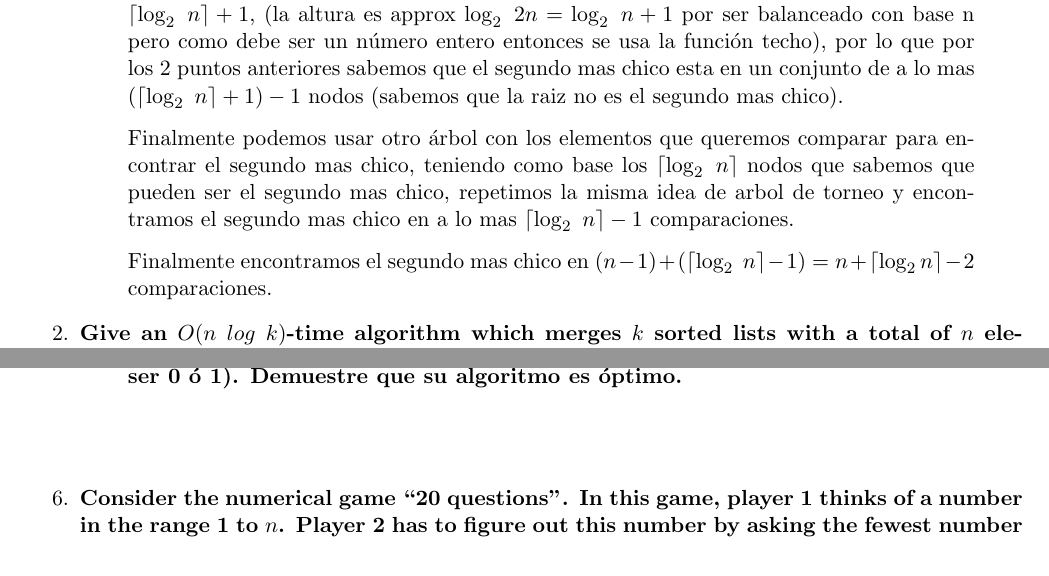
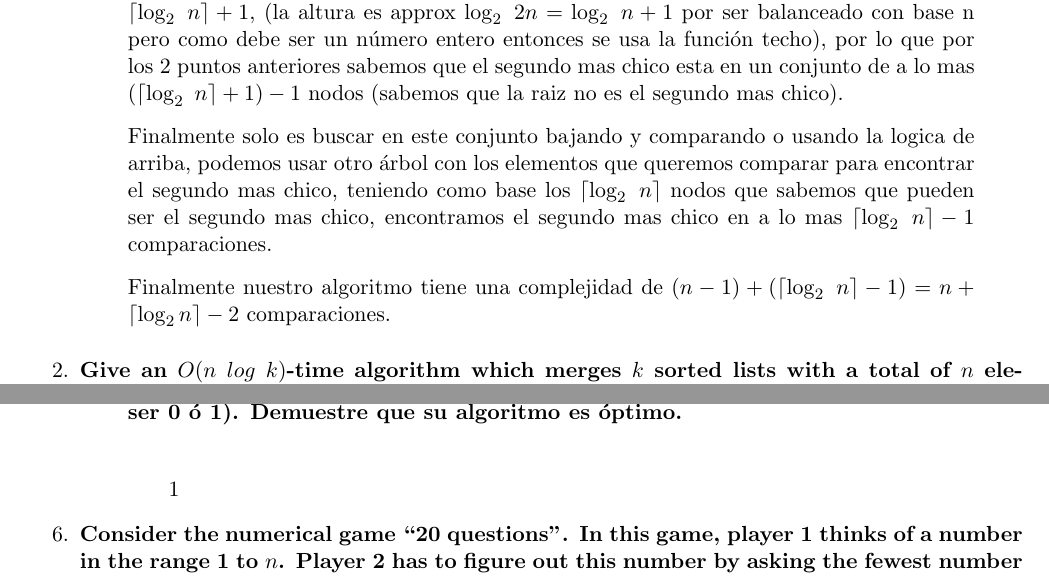
Before and after one commit to JuanSosaCiencias/ADA_2025-1.github.io, a LaTeX problem sheet (tarea05/main.tex, which reads tarea05/src/Ejercicios/ej1/1.tex, tarea05/src/Ejercicios/ej5/5.2.tex): two parts of pages 1 and 4 of 14, joined at a grey line, cut so that both start at the same text. Compiled offline with pdfLaTeX.

Commit message:
fix(ej1): arreglo un detalle del ej1

```diff
--- a/tarea05/src/Ejercicios/ej1/1.tex
+++ b/tarea05/src/Ejercicios/ej1/1.tex
@@ -10,7 +10,7 @@
 
     Sabemos que el mas chico subio de ser hoja a ser la raiz y nuestro árbol tiene altura $\lceil \log_2 \ n \rceil+1$, (la altura es approx $\log_2 \ 2n = \log_2 \ n +1 $ por ser balanceado con base n pero como debe ser un número entero entonces se usa la función techo), por lo que por los 2 puntos anteriores sabemos que el segundo mas chico esta en un conjunto de a lo mas $(\lceil \log_2 \ n \rceil+1) -1$ nodos (sabemos que la raiz no es el segundo mas chico). \vspace{.2cm}
 
-    Finalmente podemos usar otro árbol con los elementos que queremos comparar para encontrar el segundo mas chico, teniendo como base los $\lceil \log_2 \ n \rceil$ nodos que sabemos que pueden ser el segundo mas chico, repetimos la misma idea de arbol de torneo y encontramos el segundo mas chico en a lo mas $\lceil \log_2 \ n \rceil-1$ comparaciones. \vspace{.2cm}
+    Finalmente solo es buscar en este conjunto bajando y comparando o usando la logica de arriba, podemos usar otro árbol con los elementos que queremos comparar para encontrar el segundo mas chico, teniendo como base los $\lceil \log_2 \ n \rceil$ nodos que sabemos que pueden ser el segundo mas chico, encontramos el segundo mas chico en a lo mas $\lceil \log_2 \ n \rceil-1$ comparaciones. \vspace{.2cm}
 
-    Finalmente encontramos el segundo mas chico en $(n-1)+(\lceil \log_2 \ n \rceil-1) = n + \lceil \log_2 n \rceil - 2$ comparaciones.
+    Finalmente nuestro algoritmo tiene una complejidad de $(n-1)+(\lceil \log_2 \ n \rceil-1) = n + \lceil \log_2 n \rceil - 2$ comparaciones. \vspace{.2cm}
 \end{quote}
--- a/tarea05/src/Ejercicios/ej5/5.2.tex
+++ b/tarea05/src/Ejercicios/ej5/5.2.tex
@@ -1,5 +1,5 @@
 \textbf{Encuentre un algoritmo que utilizando en promedio $\frac{2n}{3}$ comparaciones ordena $\Sigma_n$ (esto bajo la suposición que los elementos de $\Sigma_n$ tienen la misma probabilidad de ser 0 ó 1). Demuestre que su algoritmo es óptimo.}\vspace{.2cm}
 
 \textcolor{bibi}{}
-\begin{quote}
+\begin{quote}1
 \end{quote}
```
Also changed, not shown: tarea05/main.pdf.
